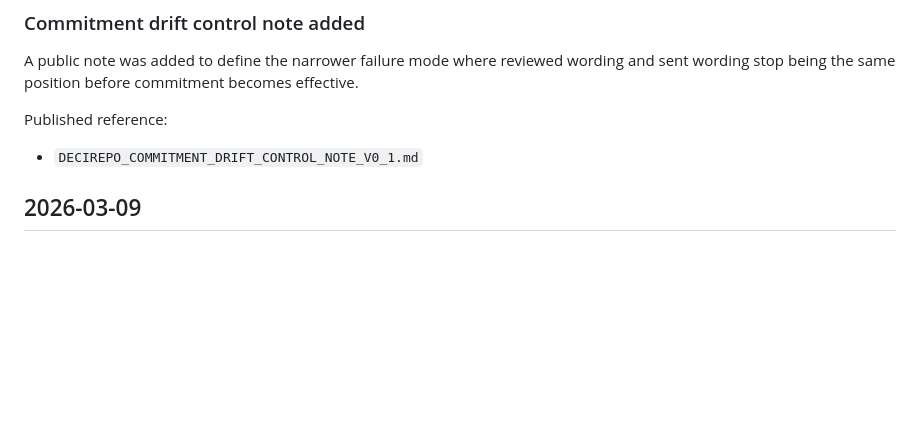
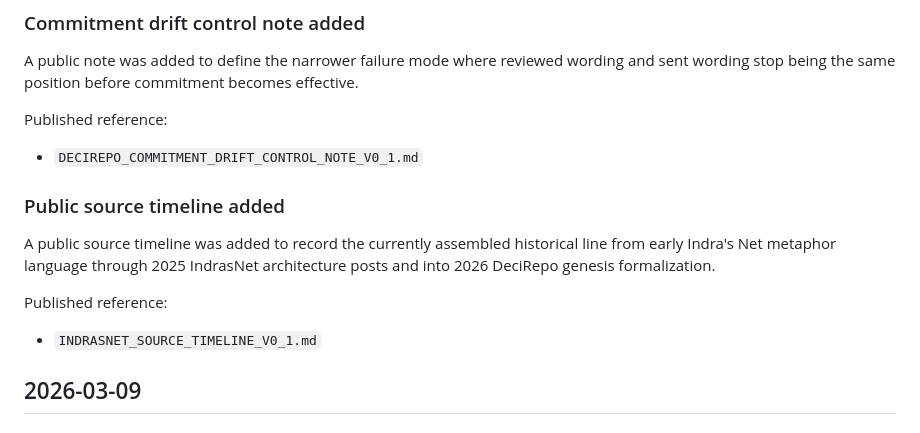
Before and after one commit to IndrasNet108/decirepo, a Markdown page: PUBLIC_CHANGELOG.md, the part around the change. Rendered like a GitHub page; blank space fills up the shorter version.

Commit message:
docs: add IndrasNet source timeline note

```diff
--- a/PUBLIC_CHANGELOG.md
+++ b/PUBLIC_CHANGELOG.md
@@ -59,6 +59,12 @@ A public note was added to define the narrower failure mode where reviewed wordi
 
 Published reference:
 - `DECIREPO_COMMITMENT_DRIFT_CONTROL_NOTE_V0_1.md`
+
+### Public source timeline added
+A public source timeline was added to record the currently assembled historical line from early Indra's Net metaphor language through 2025 IndrasNet architecture posts and into 2026 DeciRepo genesis formalization.
+
+Published reference:
+- `INDRASNET_SOURCE_TIMELINE_V0_1.md`
 
 ## 2026-03-09
 
```
Also changed, not shown: INDRASNET_SOURCE_TIMELINE_V0_1.md (added, +291 -0 lines).
